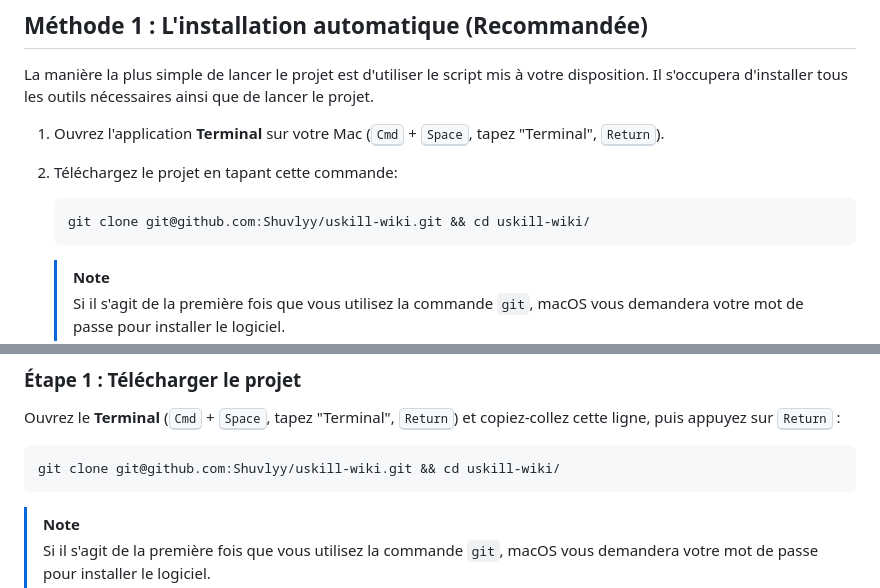
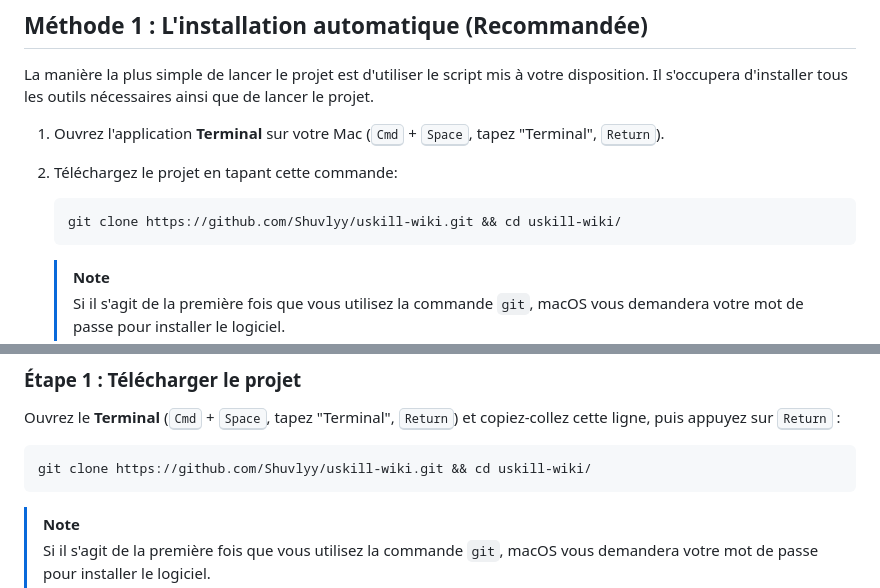
Before and after one commit to Shuvlyy/uskill-wiki, a Markdown page: memo_setup_macOS.md, 2 parts joined by grey strips. Drawn GitHub-style.

````diff
--- a/memo_setup_macOS.md
+++ b/memo_setup_macOS.md
@@ -12,7 +12,7 @@ La manière la plus simple de lancer le projet est d'utiliser le script mis à v
 
 2. Téléchargez le projet en tapant cette commande:
    ```bash
-   git clone git@github.com:Shuvlyy/uskill-wiki.git && cd uskill-wiki/
+   git clone https://github.com/Shuvlyy/uskill-wiki.git && cd uskill-wiki/
    ```
 
    > [!NOTE]
@@ -38,7 +38,7 @@ Si vous préférez comprendre chaque étape ou si le script ne marche pas, voici
 ### Étape 1 : Télécharger le projet
 Ouvrez le **Terminal** (<kbd>Cmd</kbd> + <kbd>Space</kbd>, tapez "Terminal", <kbd>Return</kbd>) et copiez-collez cette ligne, puis appuyez sur <kbd>Return</kbd> :
 ```bash
-git clone git@github.com:Shuvlyy/uskill-wiki.git && cd uskill-wiki/
+git clone https://github.com/Shuvlyy/uskill-wiki.git && cd uskill-wiki/
 ```
 
 > [!NOTE]
````
Also changed, not shown: memo_setup_Windows.md (+2 -2 lines).
